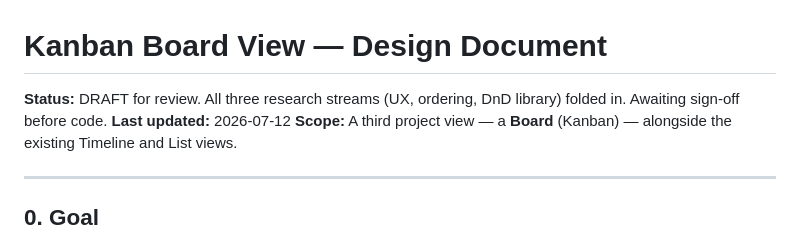
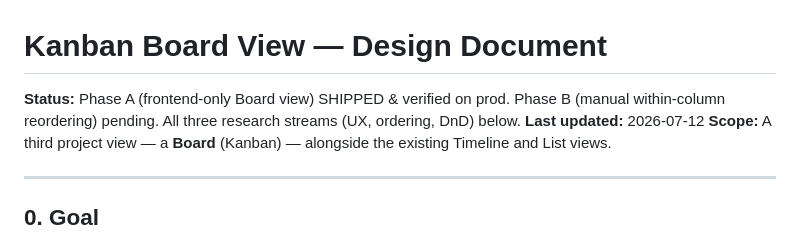
Before and after one commit to vakahnke/Timeline, a Markdown page: docs/KANBAN.md, the part around the change. Rendered like a GitHub page.

Commit message:
docs: mark Kanban Phase A shipped
Co-Authored-By: Claude Opus 4.8 <noreply@anthropic.com>

```diff
--- a/docs/KANBAN.md
+++ b/docs/KANBAN.md
@@ -1,7 +1,7 @@
 # Kanban Board View — Design Document
 
-**Status:** DRAFT for review. All three research streams (UX, ordering, DnD library) folded in.
-Awaiting sign-off before code.
+**Status:** Phase A (frontend-only Board view) SHIPPED & verified on prod. Phase B (manual
+within-column reordering) pending. All three research streams (UX, ordering, DnD) below.
 **Last updated:** 2026-07-12
 **Scope:** A third project view — a **Board** (Kanban) — alongside the existing Timeline and List views.
 
```
